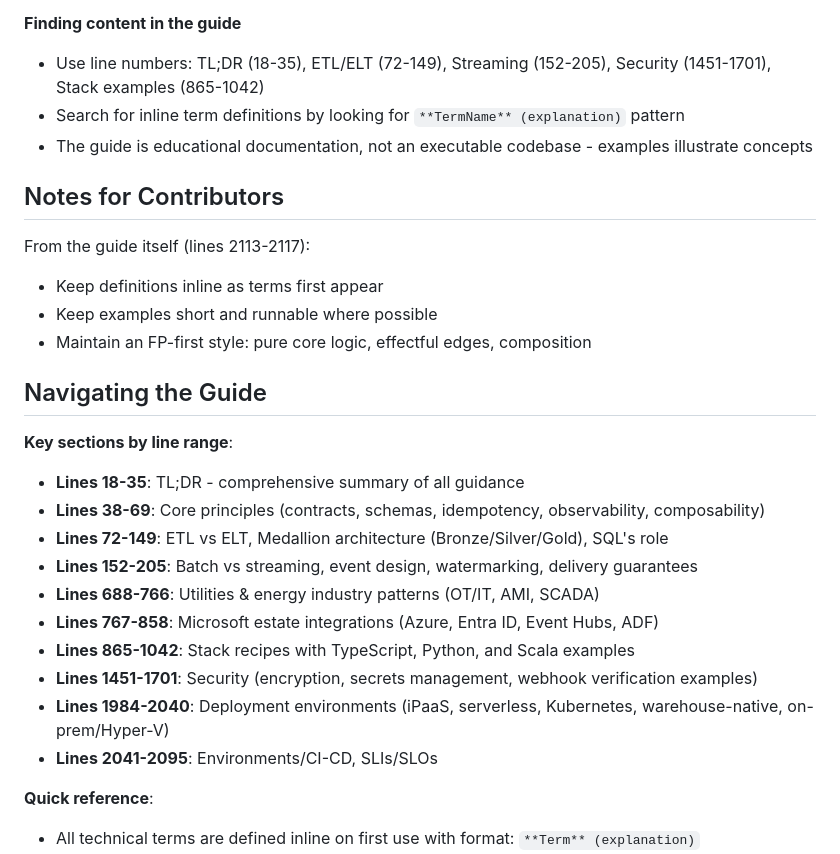
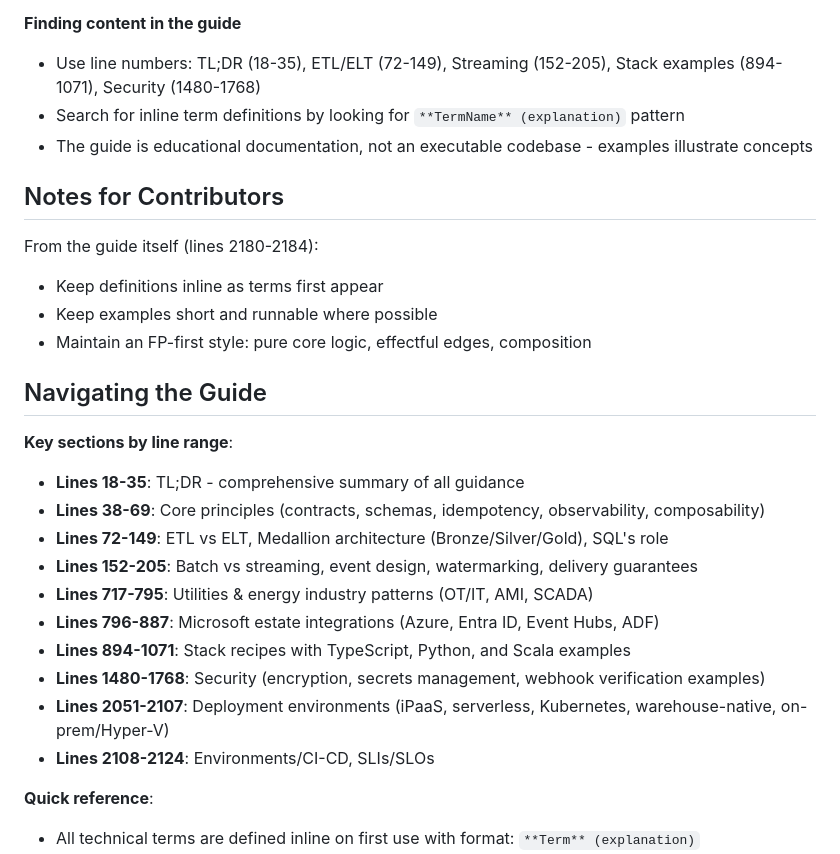
Before and after one commit to admsmc/data-integrations-guide, a Markdown page: WARP.md, the part around the change. GitHub-like rendering.

Commit message:
docs(WARP): refresh navigation line ranges after protocol/security additions

```diff
--- a/WARP.md
+++ b/WARP.md
@@ -117,13 +117,13 @@ done
 - Alternative: Use online Mermaid editors (mermaid.live) to export PNGs if CLI fails
 
 **Finding content in the guide**
-- Use line numbers: TL;DR (18-35), ETL/ELT (72-149), Streaming (152-205), Security (1451-1701), Stack examples (865-1042)
+- Use line numbers: TL;DR (18-35), ETL/ELT (72-149), Streaming (152-205), Stack examples (894-1071), Security (1480-1768)
 - Search for inline term definitions by looking for `**TermName** (explanation)` pattern
 - The guide is educational documentation, not an executable codebase - examples illustrate concepts
 
 ## Notes for Contributors
 
-From the guide itself (lines 2113-2117):
+From the guide itself (lines 2180-2184):
 - Keep definitions inline as terms first appear
 - Keep examples short and runnable where possible
 - Maintain an FP-first style: pure core logic, effectful edges, composition
@@ -135,12 +135,12 @@ From the guide itself (lines 2113-2117):
 - **Lines 38-69**: Core principles (contracts, schemas, idempotency, observability, composability)
 - **Lines 72-149**: ETL vs ELT, Medallion architecture (Bronze/Silver/Gold), SQL's role
 - **Lines 152-205**: Batch vs streaming, event design, watermarking, delivery guarantees
-- **Lines 688-766**: Utilities & energy industry patterns (OT/IT, AMI, SCADA)
-- **Lines 767-858**: Microsoft estate integrations (Azure, Entra ID, Event Hubs, ADF)
-- **Lines 865-1042**: Stack recipes with TypeScript, Python, and Scala examples
-- **Lines 1451-1701**: Security (encryption, secrets management, webhook verification examples)
-- **Lines 1984-2040**: Deployment environments (iPaaS, serverless, Kubernetes, warehouse-native, on-prem/Hyper-V)
-- **Lines 2041-2095**: Environments/CI-CD, SLIs/SLOs
+- **Lines 717-795**: Utilities & energy industry patterns (OT/IT, AMI, SCADA)
+- **Lines 796-887**: Microsoft estate integrations (Azure, Entra ID, Event Hubs, ADF)
+- **Lines 894-1071**: Stack recipes with TypeScript, Python, and Scala examples
+- **Lines 1480-1768**: Security (encryption, secrets management, webhook verification examples)
+- **Lines 2051-2107**: Deployment environments (iPaaS, serverless, Kubernetes, warehouse-native, on-prem/Hyper-V)
+- **Lines 2108-2124**: Environments/CI-CD, SLIs/SLOs
 
 **Quick reference**:
 - All technical terms are defined inline on first use with format: `**Term** (explanation)`
```
